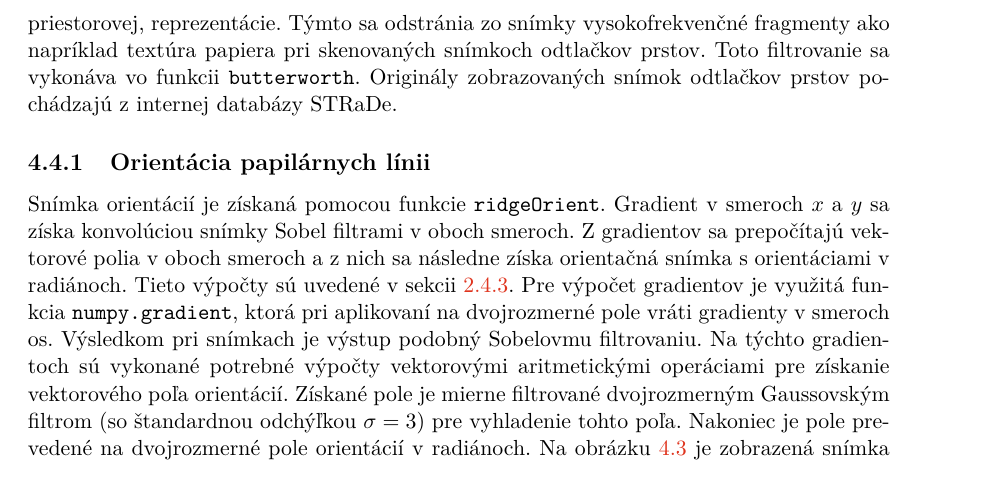
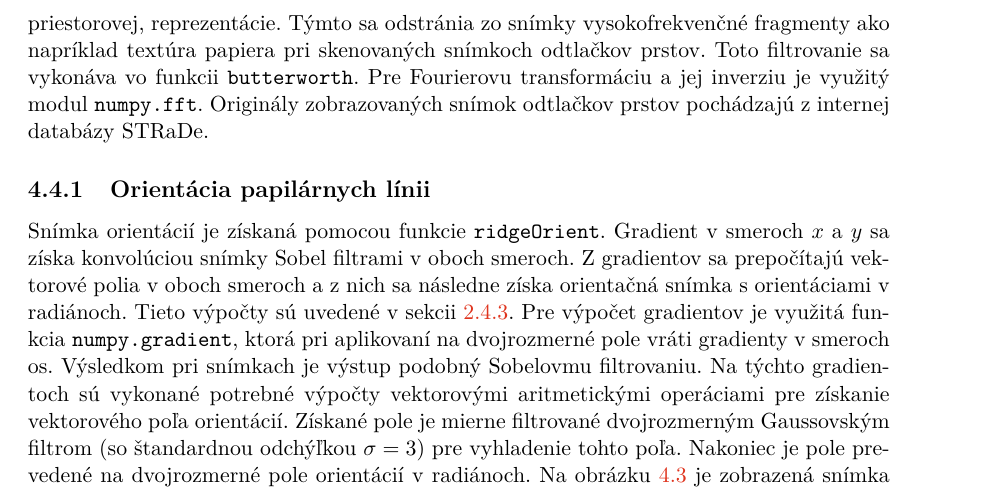
Before and after one commit to pemeth/wsq_editor, a LaTeX thesis (doc/xnemet04.tex, which reads doc/projekt-01-kapitoly-chapters.tex): part of page 39 of 51, cut so that both start at the same text. Compiled offline with pdfLaTeX.

Commit message:
Add a sentence about FFT in Butterworth filtering
About what functions I use for FFT.

```diff
--- a/doc/projekt-01-kapitoly-chapters.tex
+++ b/doc/projekt-01-kapitoly-chapters.tex
@@ -1205,8 +1205,8 @@
   Butterworth filtrovanie prebieha vo frekvenčnej doméne snímky. Frekvenčná reprezentácia snímky je získaná dvojrozmernou rýchlou Fourierovou transformáciou.
   Pre danú snímku je vytvorený filter dolného priepustu, ktorý sa aplikuje vo frekvenčnej doméne na danú snímku. Nakoniec sa filtrované spektrum inverznou
   transformáciou prevedie do pôvodnej, priestorovej, reprezentácie. Týmto sa odstránia zo snímky vysokofrekvenčné fragmenty ako napríklad textúra papiera
-  pri skenovaných snímkoch odtlačkov prstov. Toto filtrovanie sa vykonáva vo funkcii \texttt{butterworth}. Originály zobrazovaných snímok odtlačkov prstov
-  pochádzajú z internej databázy STRaDe.
+  pri skenovaných snímkoch odtlačkov prstov. Toto filtrovanie sa vykonáva vo funkcii \texttt{butterworth}. Pre Fourierovu transformáciu a jej
+  inverziu je využitý modul \texttt{numpy.fft}. Originály zobrazovaných snímok odtlačkov prstov pochádzajú z internej databázy STRaDe.
 
   \subsection{Orientácia papilárnych línii}
   Snímka orientácií je získaná pomocou funkcie \texttt{ridgeOrient}. Gradient v smeroch $x$ a $y$ sa získa konvolúciou snímky Sobel filtrami v oboch smeroch.
```
